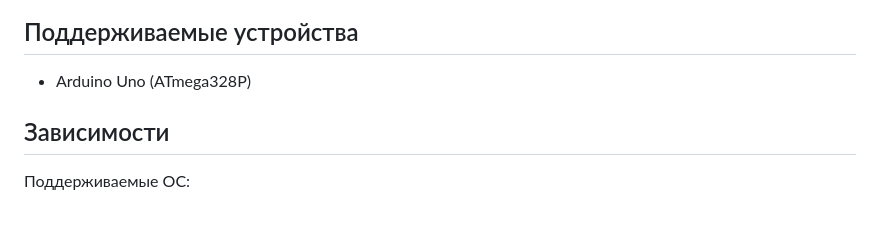
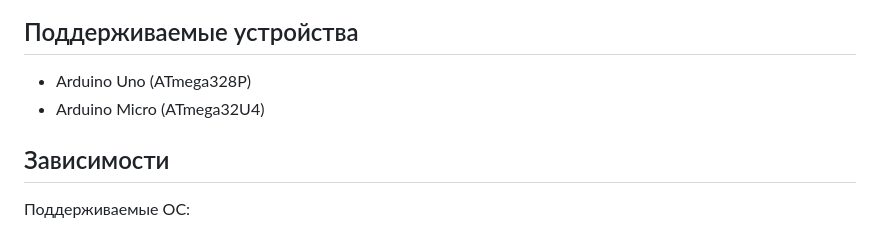
Before and after one commit to kruzhok-team/lapki-flasher, a Markdown page: README.md, the part around the change. Rendered like a GitHub page.

Commit message:
Arduino Micro

```diff
--- a/README.md
+++ b/README.md
@@ -5,6 +5,7 @@
 ## Поддерживаемые устройства
 
 - Arduino Uno (ATmega328P)
+- Arduino Micro (ATmega32U4)
 
 ## Зависимости
 
```
